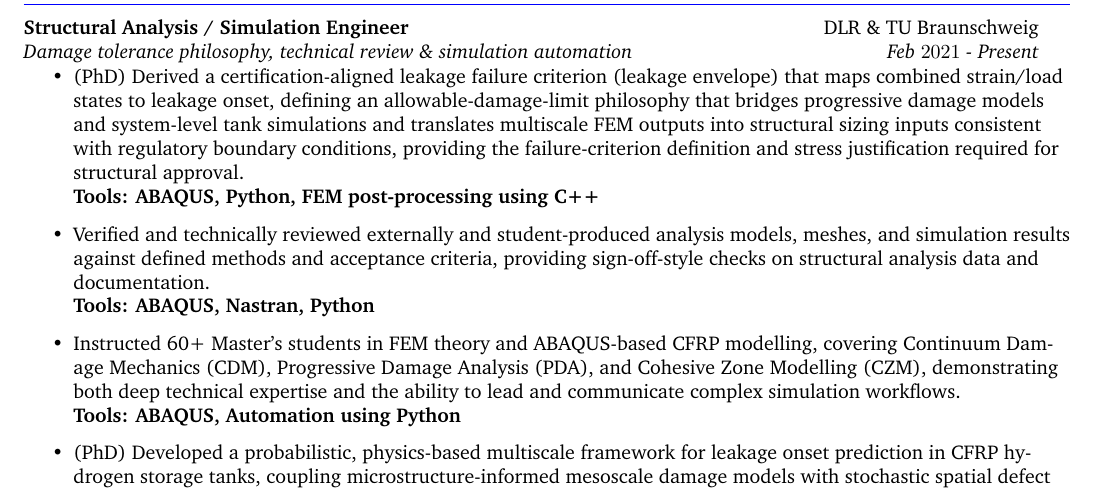
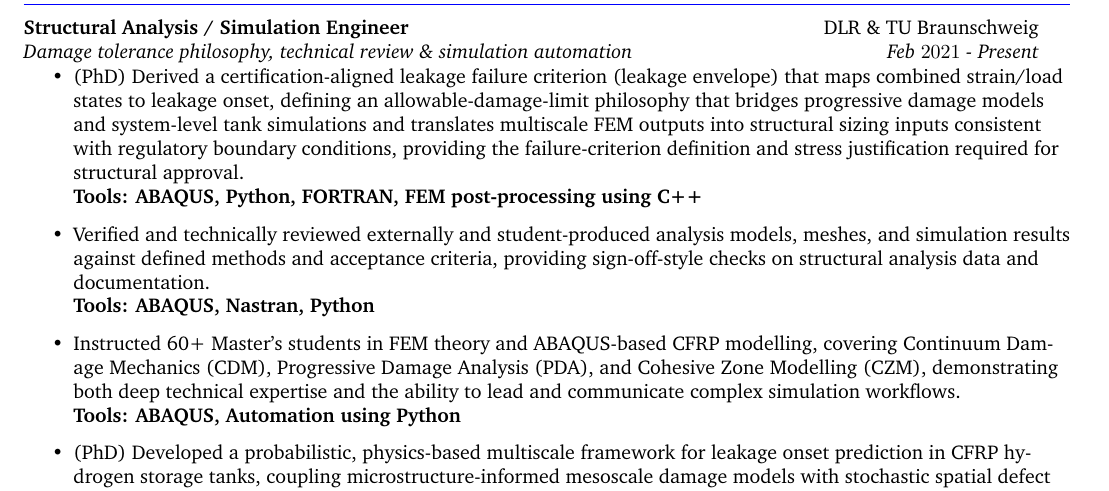
Before and after one commit to harshbordekar-stack/Simulation_Engineering_CV, a LaTeX CV (CV_EN_Airbus_FDTLead.tex): part of page 1 of 3, cut so that both start at the same text. Compiled offline with pdfLaTeX.

Commit message:
Updates from Overleaf

```diff
--- a/CV_EN_Airbus_FDTLead.tex
+++ b/CV_EN_Airbus_FDTLead.tex
@@ -194,7 +194,7 @@ Structural analysis and simulation engineer with 7+ years of experience in aeros
     \resumeItemListStart
     \item (PhD) Derived a certification-aligned leakage failure criterion (leakage envelope) that maps combined strain/load states to leakage onset, defining an allowable-damage-limit philosophy that bridges progressive damage models and system-level tank simulations and translates multiscale FEM outputs into structural sizing inputs consistent with regulatory boundary conditions, providing the failure-criterion definition and stress justification required for structural approval.
 \\
-\textbf{Tools: ABAQUS, Python, FEM post-processing using C++}
+\textbf{Tools: ABAQUS, Python, FORTRAN, FEM post-processing using C++}
 
 \item Verified and technically reviewed externally and student-produced analysis models, meshes, and simulation results against defined methods and acceptance criteria, providing sign-off-style checks on structural analysis data and documentation.
 \\
```
